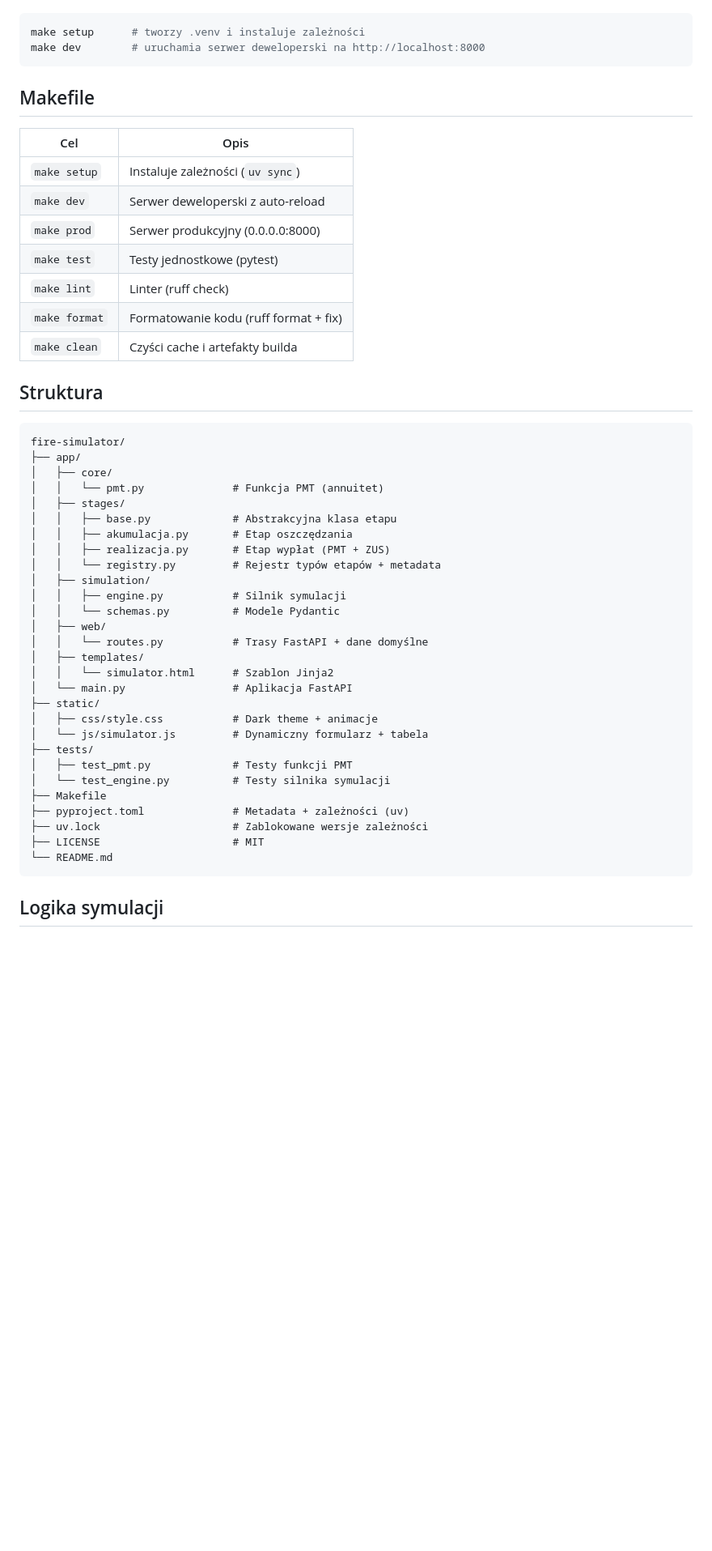
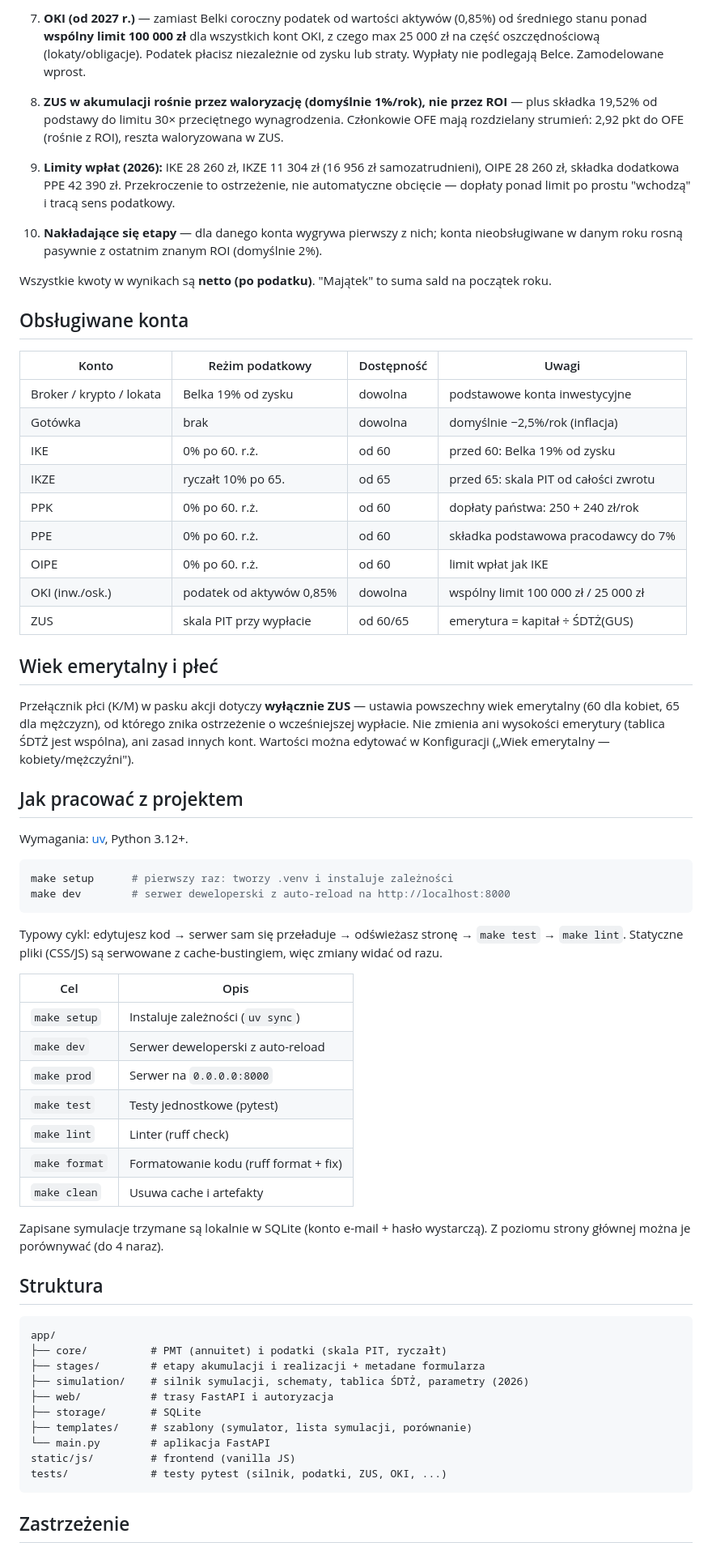
Before and after one commit to sequencer-pl/fire-simulator, a Markdown page: README.md, the part around one of its changes. Shown at 81% size. GitHub-like rendering; blank space fills up the shorter version.

Commit message:
Rewrite README: explain assumptions, pitfalls, usage

````diff
--- a/README.md
+++ b/README.md
@@ -26,53 +47,68 @@ Wymagania: [uv](https://docs.astral.sh/uv/#installation), Python 3.12+.
+7. **OKI (od 2027 r.)** — zamiast Belki coroczny podatek od wartości aktywów (0,85%) od średniego stanu ponad **wspólny limit 100 000 zł** dla wszystkich kont OKI, z czego max 25 000 zł na część oszczędnościową (lokaty/obligacje). Podatek płacisz niezależnie od zysku lub straty. Wypłaty nie podlegają Belce. Zamodelowane wprost.
+
+8. **ZUS w akumulacji rośnie przez waloryzację (domyślnie 1%/rok), nie przez ROI** — plus składka 19,52% od podstawy do limitu 30× przeciętnego wynagrodzenia. Członkowie OFE mają rozdzielany strumień: 2,92 pkt do OFE (rośnie z ROI), reszta waloryzowana w ZUS.
+
+9. **Limity wpłat (2026):** IKE 28 260 zł, IKZE 11 304 zł (16 956 zł samozatrudnieni), OIPE 28 260 zł, składka dodatkowa PPE 42 390 zł. Przekroczenie to ostrzeżenie, nie automatyczne obcięcie — dopłaty ponad limit po prostu "wchodzą" i tracą sens podatkowy.
+
+10. **Nakładające się etapy** — dla danego konta wygrywa pierwszy z nich; konta nieobsługiwane w danym roku rosną pasywnie z ostatnim znanym ROI (domyślnie 2%).
+
+Wszystkie kwoty w wynikach są **netto (po podatku)**. "Majątek" to suma sald na początek roku.
+
+## Obsługiwane konta
+
+| Konto | Reżim podatkowy | Dostępność | Uwagi |
+|-------|-----------------|------------|-------|
+| Broker / krypto / lokata | Belka 19% od zysku | dowolna | podstawowe konta inwestycyjne |
+| Gotówka | brak | dowolna | domyślnie −2,5%/rok (inflacja) |
+| IKE | 0% po 60. r.ż. | od 60 | przed 60: Belka 19% od zysku |
+| IKZE | ryczałt 10% po 65. | od 65 | przed 65: skala PIT od całości zwrotu |
+| PPK | 0% po 60. r.ż. | od 60 | dopłaty państwa: 250 + 240 zł/rok |
+| PPE | 0% po 60. r.ż. | od 60 | składka podstawowa pracodawcy do 7% |
+| OIPE | 0% po 60. r.ż. | od 60 | limit wpłat jak IKE |
+| OKI (inw./osk.) | podatek od aktywów 0,85% | dowolna | wspólny limit 100 000 zł / 25 000 zł |
+| ZUS | skala PIT przy wypłacie | od 60/65 | emerytura = kapitał ÷ ŚDTŻ(GUS) |
+
+## Wiek emerytalny i płeć
+
+Przełącznik płci (K/M) w pasku akcji dotyczy **wyłącznie ZUS** — ustawia powszechny wiek emerytalny (60 dla kobiet, 65 dla mężczyzn), od którego znika ostrzeżenie o wcześniejszej wypłacie. Nie zmienia ani wysokości emerytury (tablica ŚDTŻ jest wspólna), ani zasad innych kont. Wartości można edytować w Konfiguracji („Wiek emerytalny — kobiety/mężczyźni").
+
+## Jak pracować z projektem
+
+Wymagania: [uv](https://docs.astral.sh/uv/), Python 3.12+.
 
 ```bash
-make setup      # tworzy .venv i instaluje zależności
-make dev        # uruchamia serwer deweloperski na http://localhost:8000
+make setup      # pierwszy raz: tworzy .venv i instaluje zależności
+make dev        # serwer deweloperski z auto-reload na http://localhost:8000
 ```
 
-## Makefile
+Typowy cykl: edytujesz kod → serwer sam się przeładuje → odświeżasz stronę → `make test` → `make lint`. Statyczne pliki (CSS/JS) są serwowane z cache-bustingiem, więc zmiany widać od razu.
 
 | Cel | Opis |
 |-----|------|
 | `make setup` | Instaluje zależności (`uv sync`) |
 | `make dev` | Serwer deweloperski z auto-reload |
-| `make prod` | Serwer produkcyjny (0.0.0.0:8000) |
+| `make prod` | Serwer na `0.0.0.0:8000` |
 | `make test` | Testy jednostkowe (pytest) |
 | `make lint` | Linter (ruff check) |
 | `make format` | Formatowanie kodu (ruff format + fix) |
-| `make clean` | Czyści cache i artefakty builda |
+| `make clean` | Usuwa cache i artefakty |
+
+Zapisane symulacje trzymane są lokalnie w SQLite (konto e-mail + hasło wystarczą). Z poziomu strony głównej można je porównywać (do 4 naraz).
 
 ## Struktura
 
 ```
-fire-simulator/
-├── app/
-│   ├── core/
-│   │   └── pmt.py              # Funkcja PMT (annuitet)
-│   ├── stages/
-│   │   ├── base.py             # Abstrakcyjna klasa etapu
-│   │   ├── akumulacja.py       # Etap oszczędzania
-│   │   ├── realizacja.py       # Etap wypłat (PMT + ZUS)
-│   │   └── registry.py         # Rejestr typów etapów + metadata
-│   ├── simulation/
-│   │   ├── engine.py           # Silnik symulacji
-│   │   └── schemas.py          # Modele Pydantic
-│   ├── web/
-│   │   └── routes.py           # Trasy FastAPI + dane domyślne
-│   ├── templates/
-│   │   └── simulator.html      # Szablon Jinja2
-│   └── main.py                 # Aplikacja FastAPI
-├── static/
-│   ├── css/style.css           # Dark theme + animacje
-│   └── js/simulator.js         # Dynamiczny formularz + tabela
-├── tests/
-│   ├── test_pmt.py             # Testy funkcji PMT
-│   └── test_engine.py          # Testy silnika symulacji
-├── Makefile
-├── pyproject.toml              # Metadata + zależności (uv)
-├── uv.lock                     # Zablokowane wersje zależności
-├── LICENSE                     # MIT
-└── README.md
+app/
+├── core/          # PMT (annuitet) i podatki (skala PIT, ryczałt)
+├── stages/        # etapy akumulacji i realizacji + metadane formularza
+├── simulation/    # silnik symulacji, schematy, tablica ŚDTŻ, parametry (2026)
+├── web/           # trasy FastAPI i autoryzacja
+├── storage/       # SQLite
+├── templates/     # szablony (symulator, lista symulacji, porównanie)
+└── main.py        # aplikacja FastAPI
+static/js/         # frontend (vanilla JS)
+tests/             # testy pytest (silnik, podatki, ZUS, OKI, ...)
 ```
 
-## Logika symulacji
+## Zastrzeżenie
 
````
Also changed, not shown: other parts of README.md (+41 -70 lines).
